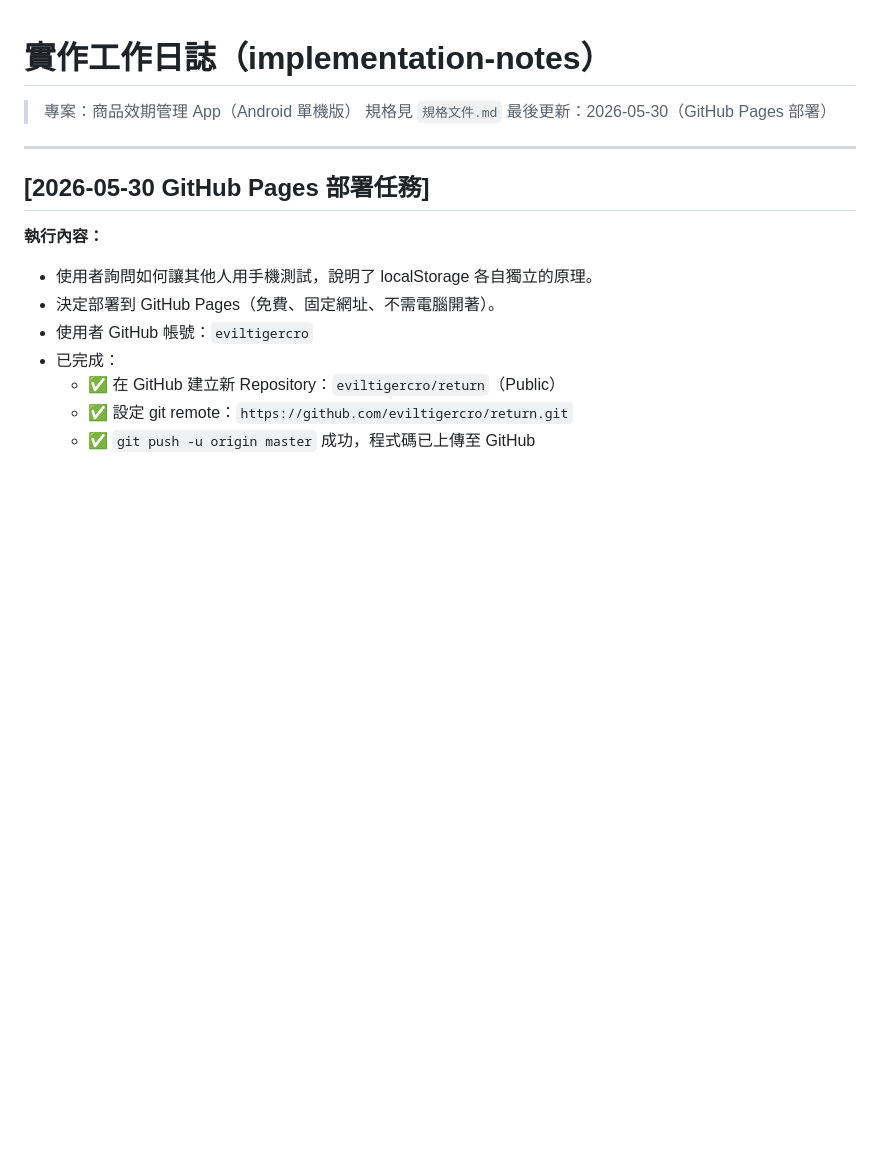
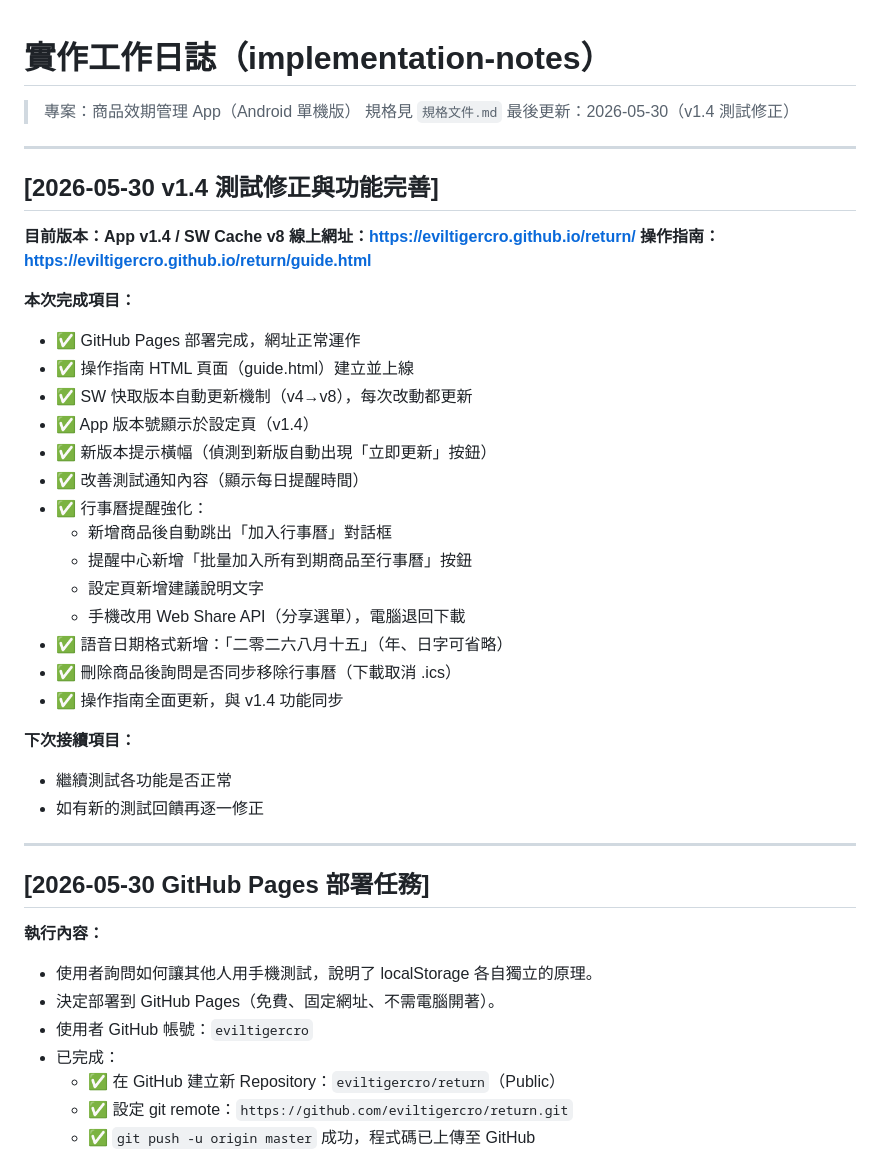
Before and after one commit to eviltigercro/return, a Markdown page: implementation-notes.md, the part around the change. Rendered like a GitHub page; blank space fills up the shorter version.

Commit message:
更新進度紀錄（2026-05-30 v1.4）
Co-Authored-By: Claude Sonnet 4.6 <noreply@anthropic.com>

```diff
--- a/implementation-notes.md
+++ b/implementation-notes.md
@@ -2,7 +2,35 @@
 
 > 專案：商品效期管理 App（Android 單機版）
 > 規格見 `規格文件.md`
-> 最後更新：2026-05-30（GitHub Pages 部署）
+> 最後更新：2026-05-30（v1.4 測試修正）
+
+---
+
+## [2026-05-30 v1.4 測試修正與功能完善]
+
+**目前版本：App v1.4 / SW Cache v8**
+**線上網址：https://eviltigercro.github.io/return/**
+**操作指南：https://eviltigercro.github.io/return/guide.html**
+
+**本次完成項目：**
+- ✅ GitHub Pages 部署完成，網址正常運作
+- ✅ 操作指南 HTML 頁面（guide.html）建立並上線
+- ✅ SW 快取版本自動更新機制（v4→v8），每次改動都更新
+- ✅ App 版本號顯示於設定頁（v1.4）
+- ✅ 新版本提示橫幅（偵測到新版自動出現「立即更新」按鈕）
+- ✅ 改善測試通知內容（顯示每日提醒時間）
+- ✅ 行事曆提醒強化：
+  - 新增商品後自動跳出「加入行事曆」對話框
+  - 提醒中心新增「批量加入所有到期商品至行事曆」按鈕
+  - 設定頁新增建議說明文字
+  - 手機改用 Web Share API（分享選單），電腦退回下載
+- ✅ 語音日期格式新增：「二零二六八月十五」（年、日字可省略）
+- ✅ 刪除商品後詢問是否同步移除行事曆（下載取消 .ics）
+- ✅ 操作指南全面更新，與 v1.4 功能同步
+
+**下次接續項目：**
+- 繼續測試各功能是否正常
+- 如有新的測試回饋再逐一修正
 
 ---
 
```
